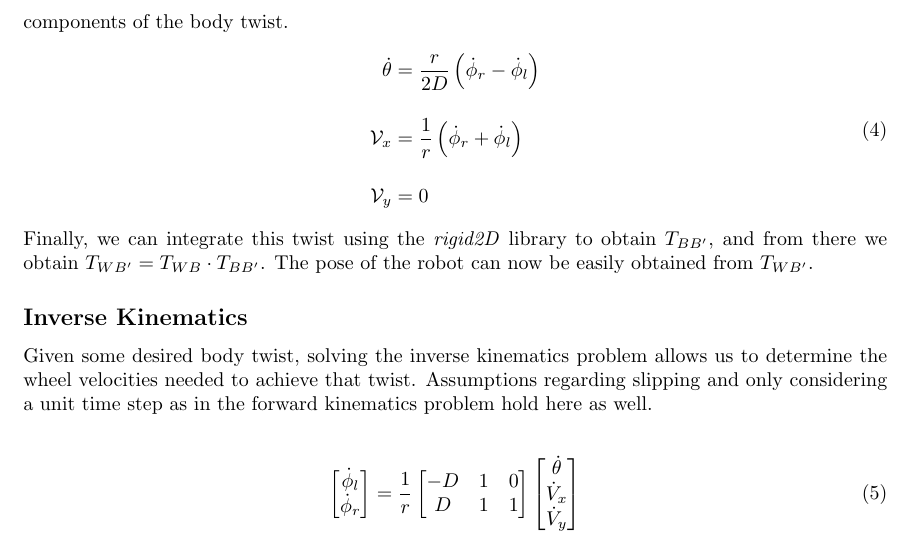
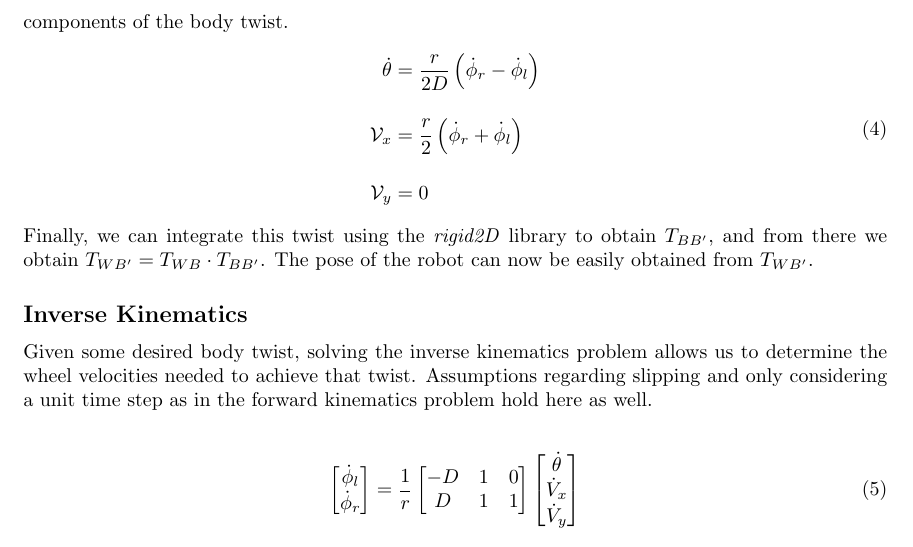
Before and after one commit to nmarks99/turtlebot3-ekf-slam, a LaTeX document (turtlelib/docs/Kinematics.tex): part of page 2 of 2, cut so that both start at the same text. Compiled offline with pdfLaTeX.

Commit message:
fix typo in Vb_x equation

```diff
--- a/turtlelib/docs/Kinematics.tex
+++ b/turtlelib/docs/Kinematics.tex
@@ -101,7 +101,7 @@ the following equations for the three components of the body twist.
 \begin{equation}
    \begin{split}
       \dot \theta & = \frac{r}{2D} \left(\dot \phi_r - \dot \phi_l\right) \\[10pt]
-      \mathcal{V}_x & = \frac{1}{r} \left(\dot \phi_r + \dot \phi_l\right) \\[10pt]
+      \mathcal{V}_x & = \frac{r}{2} \left(\dot \phi_r + \dot \phi_l\right) \\[10pt]
       \mathcal{V}_y & = 0
    \end{split}
 \end{equation}
```
Also changed, not shown: turtlelib/docs/Kinematics.pdf.
